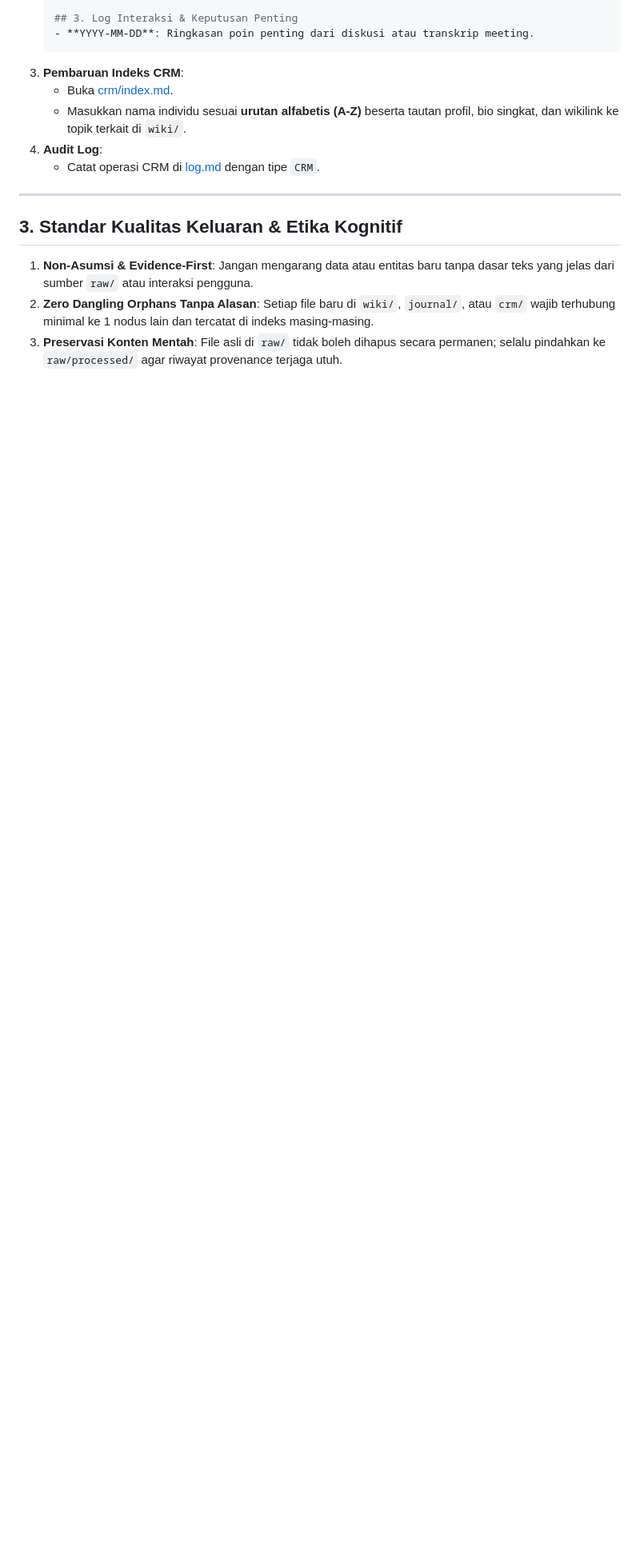
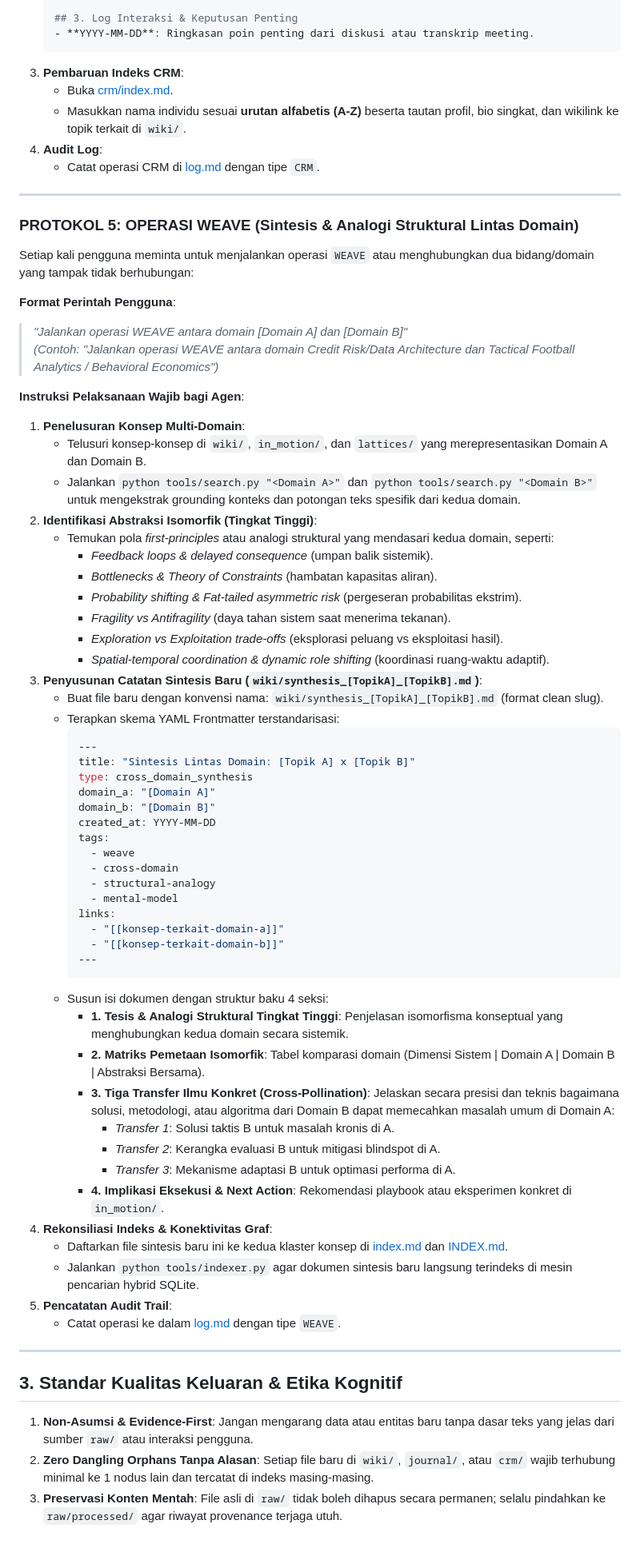
Before and after one commit to tioantawibawa/second-brain-tio, a Markdown page: agents.md, the part around one of its changes. Shown at 80% size. Rendered like a GitHub page; blank space fills up the shorter version.

Commit message:
feat(protocols): formalize PROTOKOL 5 OPERASI WEAVE in agents.md

````diff
--- a/agents.md
+++ b/agents.md
@@ -172,7 +173,65 @@ Setiap kali ada tokoh, kolaborator, investor, mentor, klien, atau rekan diskusi
 
 ---
 
+### PROTOKOL 5: OPERASI WEAVE (Sintesis & Analogi Struktural Lintas Domain)
+
+Setiap kali pengguna meminta untuk menjalankan operasi `WEAVE` atau menghubungkan dua bidang/domain yang tampak tidak berhubungan:
+
+**Format Perintah Pengguna**:
+> *"Jalankan operasi WEAVE antara domain [Domain A] dan [Domain B]"*
+> *(Contoh: "Jalankan operasi WEAVE antara domain Credit Risk/Data Architecture dan Tactical Football Analytics / Behavioral Economics")*
+
+**Instruksi Pelaksanaan Wajib bagi Agen**:
+
+1. **Penelusuran Konsep Multi-Domain**:
+   - Telusuri konsep-konsep di `wiki/`, `in_motion/`, dan `lattices/` yang merepresentasikan Domain A dan Domain B.
+   - Jalankan `python tools/search.py "<Domain A>"` dan `python tools/search.py "<Domain B>"` untuk mengekstrak grounding konteks dan potongan teks spesifik dari kedua domain.
+2. **Identifikasi Abstraksi Isomorfik (Tingkat Tinggi)**:
+   - Temukan pola *first-principles* atau analogi struktural yang mendasari kedua domain, seperti:
+     - *Feedback loops & delayed consequence* (umpan balik sistemik).
+     - *Bottlenecks & Theory of Constraints* (hambatan kapasitas aliran).
+     - *Probability shifting & Fat-tailed asymmetric risk* (pergeseran probabilitas ekstrim).
+     - *Fragility vs Antifragility* (daya tahan sistem saat menerima tekanan).
+     - *Exploration vs Exploitation trade-offs* (eksplorasi peluang vs eksploitasi hasil).
+     - *Spatial-temporal coordination & dynamic role shifting* (koordinasi ruang-waktu adaptif).
+3. **Penyusunan Catatan Sintesis Baru (`wiki/synthesis_[TopikA]_[TopikB].md`)**:
+   - Buat file baru dengan konvensi nama: `wiki/synthesis_[TopikA]_[TopikB].md` (format clean slug).
+   - Terapkan skema YAML Frontmatter terstandarisasi:
+     ```yaml
+     ---
+     title: "Sintesis Lintas Domain: [Topik A] x [Topik B]"
+     type: cross_domain_synthesis
+     domain_a: "[Domain A]"
+     domain_b: "[Domain B]"
+     created_at: YYYY-MM-DD
+     tags:
+       - weave
+       - cross-domain
+       - structural-analogy
+       - mental-model
+     links:
+       - "[[konsep-terkait-domain-a]]"
+       - "[[konsep-terkait-domain-b]]"
+     ---
+     ```
+   - Susun isi dokumen dengan struktur baku 4 seksi:
+     - **1. Tesis & Analogi Struktural Tingkat Tinggi**: Penjelasan isomorfisma konseptual yang menghubungkan kedua domain secara sistemik.
+     - **2. Matriks Pemetaan Isomorfik**: Tabel komparasi domain (Dimensi Sistem | Domain A | Domain B | Abstraksi Bersama).
+     - **3. Tiga Transfer Ilmu Konkret (Cross-Pollination)**: Jelaskan secara presisi dan teknis bagaimana solusi, metodologi, atau algoritma dari Domain B dapat memecahkan masalah umum di Domain A:
+       - *Transfer 1*: Solusi taktis B untuk masalah kronis di A.
+       - *Transfer 2*: Kerangka evaluasi B untuk mitigasi blindspot di A.
+       - *Transfer 3*: Mekanisme adaptasi B untuk optimasi performa di A.
+     - **4. Implikasi Eksekusi & Next Action**: Rekomendasi playbook atau eksperimen konkret di `in_motion/`.
+4. **Rekonsiliasi Indeks & Konektivitas Graf**:
+   - Daftarkan file sintesis baru ini ke kedua klaster konsep di [index.md](file:///C:/Users/tio/.gemini/antigravity/scratch/second-brain/index.md) dan [INDEX.md](file:///C:/Users/tio/.gemini/antigravity/scratch/second-brain/INDEX.md).
+   - Jalankan `python tools/indexer.py` agar dokumen sintesis baru langsung terindeks di mesin pencarian hybrid SQLite.
+5. **Pencatatan Audit Trail**:
+   - Catat operasi ke dalam [log.md](file:///C:/Users/tio/.gemini/antigravity/scratch/second-brain/log.md) dengan tipe `WEAVE`.
+
+---
+
 ## 3. Standar Kualitas Keluaran & Etika Kognitif
+
 
 1. **Non-Asumsi & Evidence-First**: Jangan mengarang data atau entitas baru tanpa dasar teks yang jelas dari sumber `raw/` atau interaksi pengguna.
 2. **Zero Dangling Orphans Tanpa Alasan**: Setiap file baru di `wiki/`, `journal/`, atau `crm/` wajib terhubung minimal ke 1 nodus lain dan tercatat di indeks masing-masing.
````
Also changed, not shown: other parts of agents.md (+2 -1 lines).
